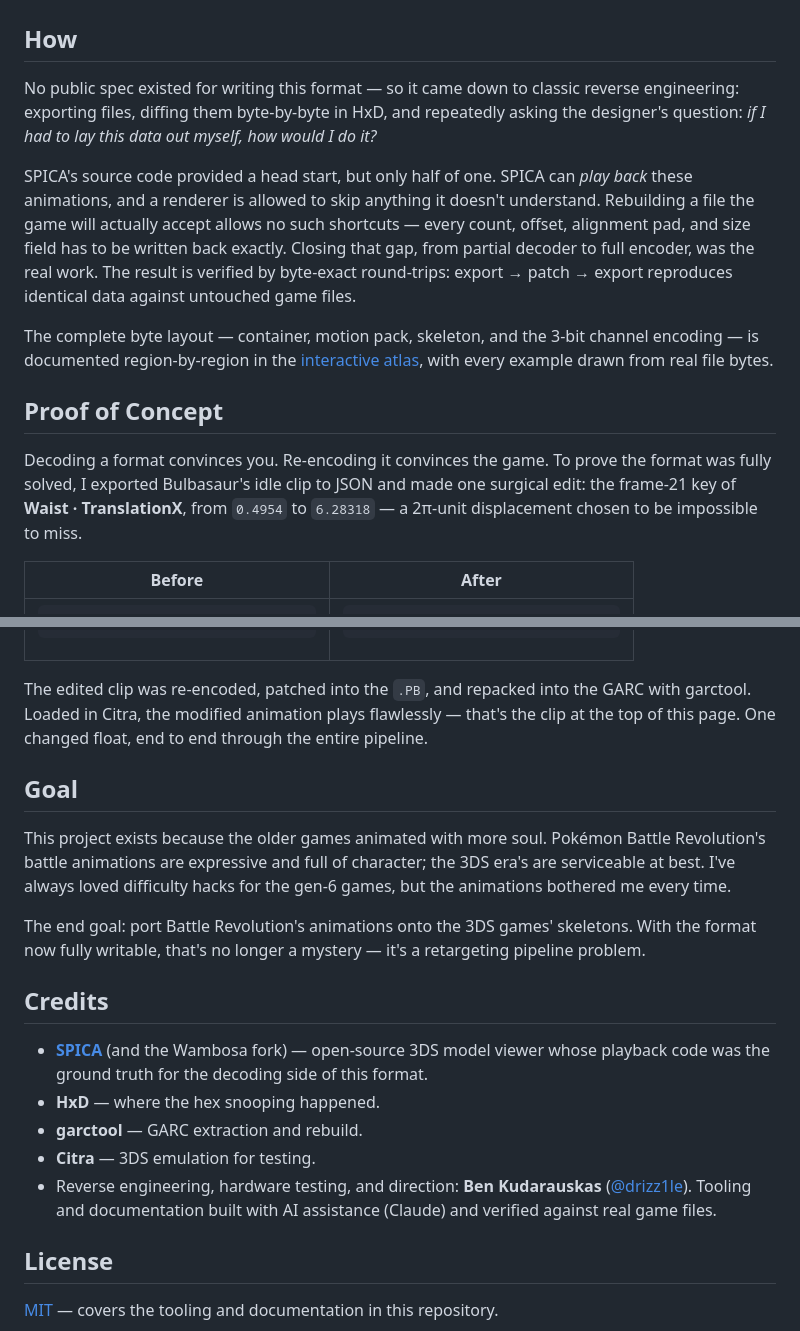
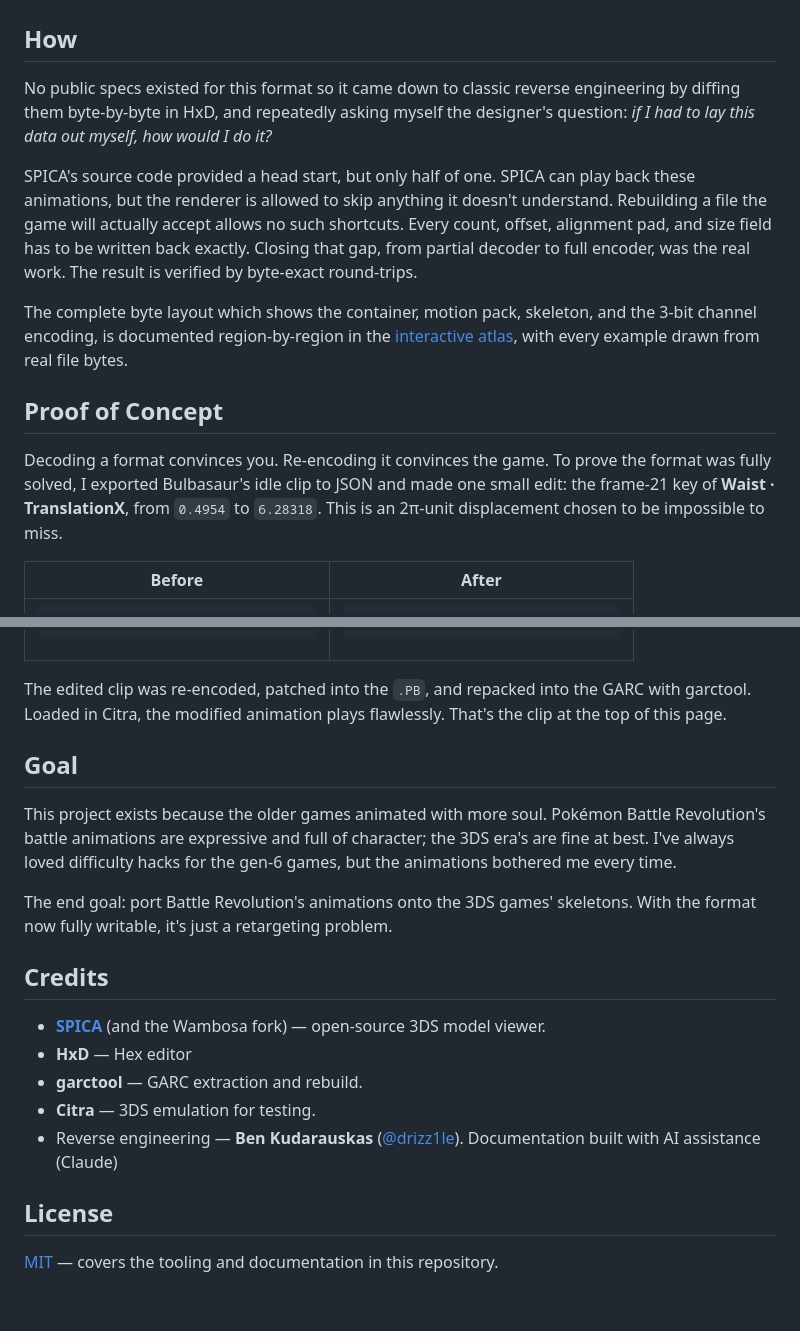
Before and after one commit to Drizz1le/gf1motion, a Markdown page: README.md, 2 parts joined by grey strips. Rendered like a GitHub page; blank space fills up the shorter version.

```diff
--- a/README.md
+++ b/README.md
@@ -25,18 +25,16 @@
 <a id="how"></a>
 ## How
 
-No public spec existed for writing this format — so it came down to classic reverse engineering:
-exporting files, diffing them byte-by-byte in HxD, and repeatedly asking the designer's question:
+No public specs existed for this format so it came down to classic reverse engineering by diffing them byte-by-byte in HxD, and repeatedly asking myself the designer's question:
 *if I had to lay this data out myself, how would I do it?*
 
-SPICA's source code provided a head start, but only half of one. SPICA can *play back* these
-animations, and a renderer is allowed to skip anything it doesn't understand. Rebuilding a file
-the game will actually accept allows no such shortcuts — every count, offset, alignment pad, and
+SPICA's source code provided a head start, but only half of one. SPICA can play back these
+animations, but the renderer is allowed to skip anything it doesn't understand. Rebuilding a file
+the game will actually accept allows no such shortcuts. Every count, offset, alignment pad, and
 size field has to be written back exactly. Closing that gap, from partial decoder to full
-encoder, was the real work. The result is verified by byte-exact round-trips: export → patch →
-export reproduces identical data against untouched game files.
+encoder, was the real work. The result is verified by byte-exact round-trips.
 
-The complete byte layout — container, motion pack, skeleton, and the 3-bit channel encoding —
+The complete byte layout which shows the container, motion pack, skeleton, and the 3-bit channel encoding,
 is documented region-by-region in the [interactive atlas](https://drizz1le.github.io/gf1motion),
 with every example drawn from real file bytes.
 
@@ -44,8 +42,8 @@ with every example drawn from real file bytes.
 ## Proof of Concept
 
 Decoding a format convinces you. Re-encoding it convinces the game. To prove the format was
-fully solved, I exported Bulbasaur's idle clip to JSON and made one surgical edit: the frame-21
-key of **Waist · TranslationX**, from `0.4954` to `6.28318` — a 2π-unit displacement chosen to be
+fully solved, I exported Bulbasaur's idle clip to JSON and made one small edit: the frame-21
+key of **Waist · TranslationX**, from `0.4954` to `6.28318`. This is an 2π-unit displacement chosen to be
 impossible to miss.
 
 <table>
@@ -108,31 +106,31 @@ impossible to miss.
 </table>
 
 The edited clip was re-encoded, patched into the `.PB`, and repacked into the GARC with garctool.
-Loaded in Citra, the modified animation plays flawlessly — that's the clip at the top of this
-page. One changed float, end to end through the entire pipeline.
+Loaded in Citra, the modified animation plays flawlessly. That's the clip at the top of this
+page.
 
 <a id="goal"></a>
 ## Goal
 
 This project exists because the older games animated with more soul. Pokémon Battle Revolution's
-battle animations are expressive and full of character; the 3DS era's are serviceable at best.
+battle animations are expressive and full of character; the 3DS era's are fine at best.
 I've always loved difficulty hacks for the gen-6 games, but the animations bothered me every
 time.
 
 The end goal: port Battle Revolution's animations onto the 3DS games' skeletons. With the format
-now fully writable, that's no longer a mystery — it's a retargeting pipeline problem.
+now fully writable, it's just a retargeting problem.
 
 <a id="credits"></a>
 ## Credits
 
 - **[SPICA](https://github.com/gdkchan/SPICA)** (and the Wambosa fork) — open-source 3DS model
-  viewer whose playback code was the ground truth for the decoding side of this format.
-- **HxD** — where the hex snooping happened.
+  viewer.
+- **HxD** — Hex editor
 - **garctool** — GARC extraction and rebuild.
 - **Citra** — 3DS emulation for testing.
-- Reverse engineering, hardware testing, and direction: **Ben Kudarauskas**
-  ([@drizz1le](https://github.com/drizz1le)). Tooling and documentation built with AI assistance
-  (Claude) and verified against real game files.
+- Reverse engineering — **Ben Kudarauskas**
+  ([@drizz1le](https://github.com/drizz1le)). Documentation built with AI assistance
+  (Claude)
 
 <a id="license"></a>
 ## License
```
